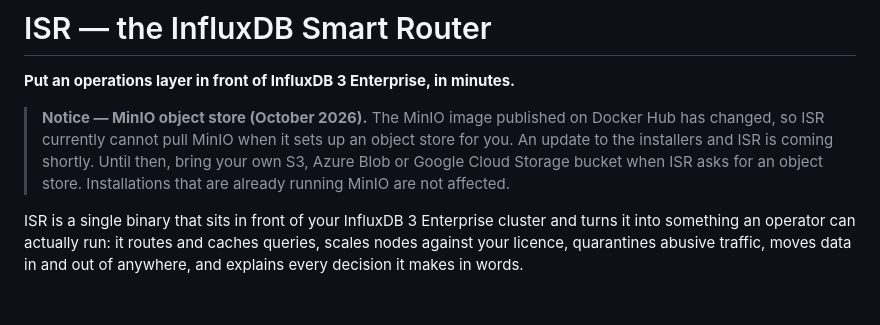
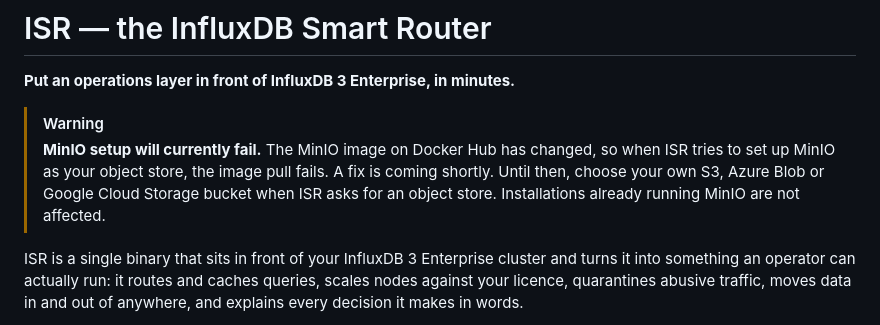
Before and after one commit to M617263Kaplan/influxdb-smart-router, a Markdown page: README.md, the part around the change. Drawn GitHub-style; blank space fills up the shorter version.

Commit message:
README: MinIO warning

```diff
--- a/README.md
+++ b/README.md
@@ -2,12 +2,12 @@
 
 **Put an operations layer in front of InfluxDB 3 Enterprise, in minutes.**
 
-> **Notice — MinIO object store (October 2026).** The MinIO image published on
-> Docker Hub has changed, so ISR currently cannot pull MinIO when it sets up an
-> object store for you. An update to the installers and ISR is coming shortly.
-> Until then, bring your own S3, Azure Blob or Google Cloud Storage bucket when
-> ISR asks for an object store. Installations that are already running MinIO
-> are not affected.
+> [!WARNING]
+> **MinIO setup will currently fail.** The MinIO image on Docker Hub has
+> changed, so when ISR tries to set up MinIO as your object store, the image
+> pull fails. A fix is coming shortly. Until then, choose your own S3, Azure
+> Blob or Google Cloud Storage bucket when ISR asks for an object store.
+> Installations already running MinIO are not affected.
 
 ISR is a single binary that sits in front of your InfluxDB 3 Enterprise cluster
 and turns it into something an operator can actually run: it routes and caches
```
